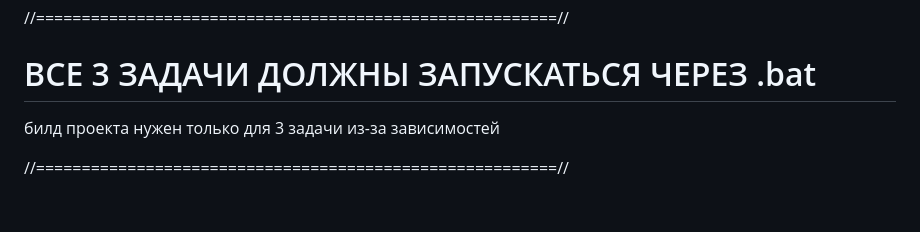
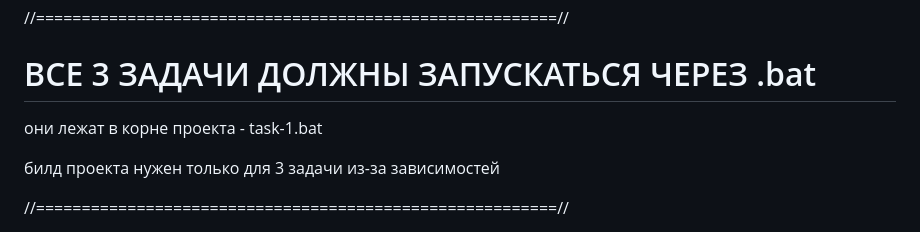
Before and after one commit to Dasterxx/TestTasks, a Markdown page: README.md, the part around the change. GitHub-like rendering; blank space fills up the shorter version.

```diff
--- a/README.md
+++ b/README.md
@@ -1,6 +1,8 @@
 //=========================================================//
 
 # ВСЕ 3 ЗАДАЧИ ДОЛЖНЫ ЗАПУСКАТЬСЯ ЧЕРЕЗ .bat
+
+они лежат в корне проекта - task-1.bat
 
 билд проекта нужен только для 3 задачи из-за зависимостей
 
```
